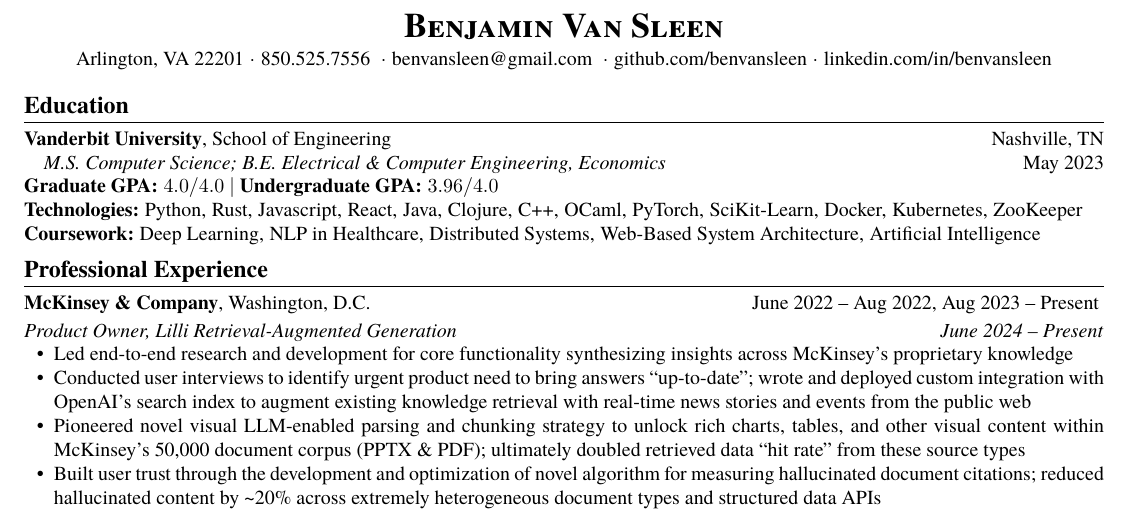
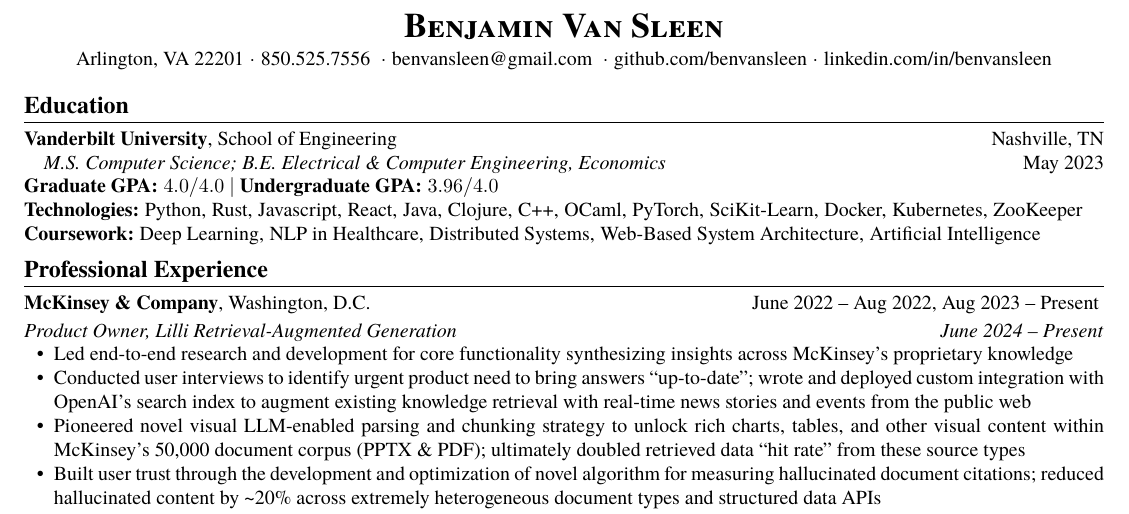
Before and after one commit to benvansleen/resume, a LaTeX document (src/main.tex): part of the page, cut so that both start at the same text. The pictures show the PDF file main.pdf that the author committed with the source.

Commit message:
`Vanderbit -> Vanderbilt`

```diff
--- a/src/main.tex
+++ b/src/main.tex
@@ -18,7 +18,7 @@
 \postlinebreakspacing
 \lines
 {
-	{\textbf{Vanderbit University}, School of Engineering \hfill Nashville, TN},
+	{\textbf{Vanderbilt University}, School of Engineering \hfill Nashville, TN},
 	\hspace*{1em}\textit{M.S. Computer Science; B.E. Electrical \& Computer Engineering, Economics} \hfill May 2023,
 	\listline{Graduate GPA} {$4.0/4.0$} $\mid$ \listline{Undergraduate GPA} {$3.96/4.0$},
 	\listline{Technologies} {Python, Rust, Javascript, React, Java, Clojure, C++, OCaml, PyTorch, SciKit-Learn, Docker, Kubernetes, ZooKeeper},
```
Also changed, not shown: main.pdf, media/main.png.
